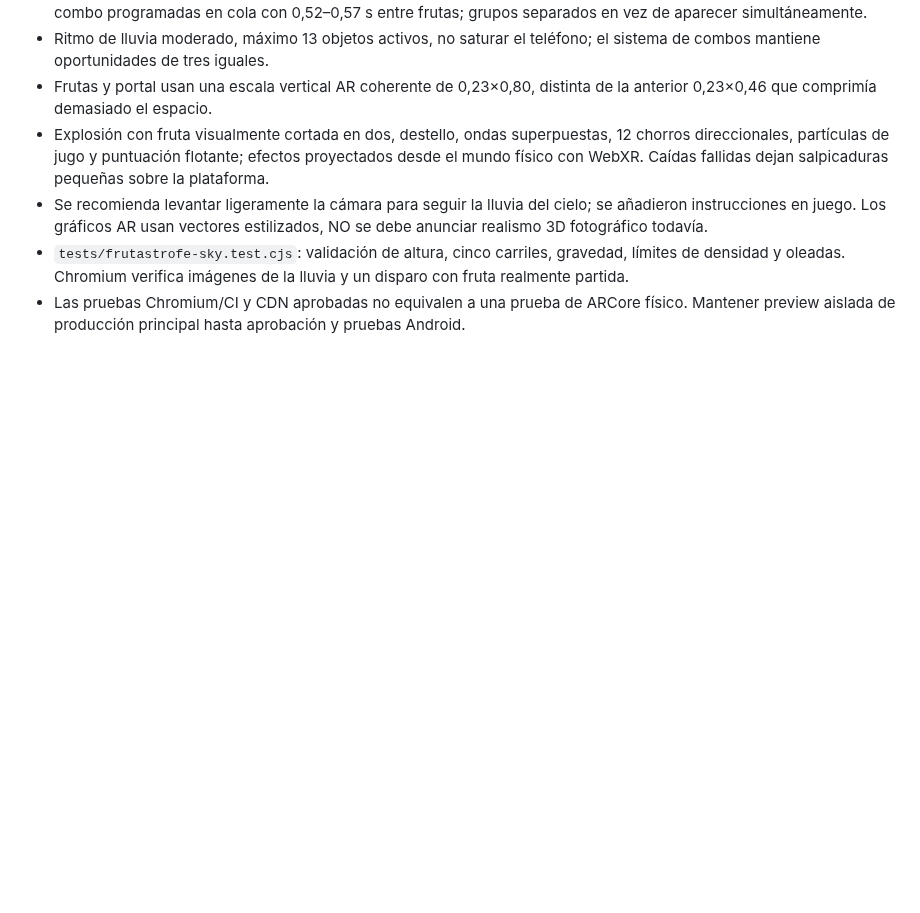
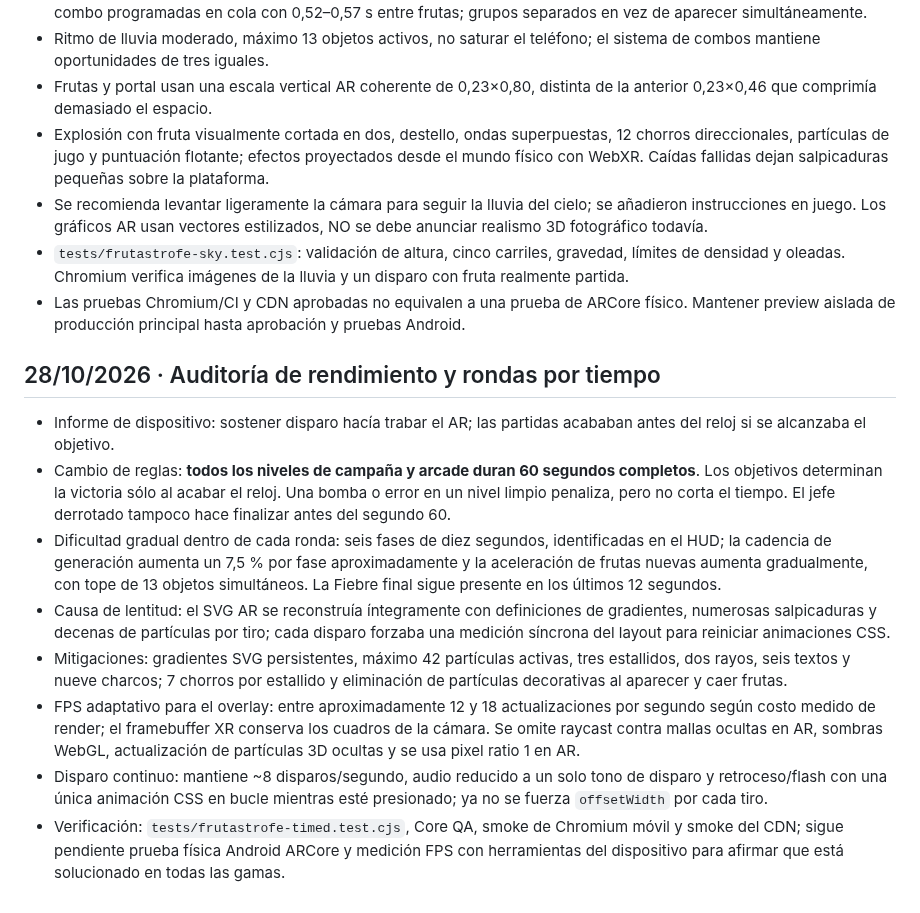
Before and after one commit to ProtectorRudo/Modo-caos, a Markdown page: docs/FRUTASTROFE.md, the part around the change. Drawn GitHub-style; blank space fills up the shorter version.

Commit message:
docs(frutastrofe): performance bottleneck, optimized AR effects and full-length escalating timed rounds

```diff
--- a/docs/FRUTASTROFE.md
+++ b/docs/FRUTASTROFE.md
@@ -71,3 +71,13 @@ Tras probar el reactor terrestre en Android, se detectó: las frutas salían del
 - Se recomienda levantar ligeramente la cámara para seguir la lluvia del cielo; se añadieron instrucciones en juego. Los gráficos AR usan vectores estilizados, NO se debe anunciar realismo 3D fotográfico todavía.
 - `tests/frutastrofe-sky.test.cjs`: validación de altura, cinco carriles, gravedad, límites de densidad y oleadas. Chromium verifica imágenes de la lluvia y un disparo con fruta realmente partida.
 - Las pruebas Chromium/CI y CDN aprobadas no equivalen a una prueba de ARCore físico. Mantener preview aislada de producción principal hasta aprobación y pruebas Android.
+
+## 28/10/2026 · Auditoría de rendimiento y rondas por tiempo
+- Informe de dispositivo: sostener disparo hacía trabar el AR; las partidas acababan antes del reloj si se alcanzaba el objetivo.
+- Cambio de reglas: **todos los niveles de campaña y arcade duran 60 segundos completos**. Los objetivos determinan la victoria sólo al acabar el reloj. Una bomba o error en un nivel limpio penaliza, pero no corta el tiempo. El jefe derrotado tampoco hace finalizar antes del segundo 60.
+- Dificultad gradual dentro de cada ronda: seis fases de diez segundos, identificadas en el HUD; la cadencia de generación aumenta un 7,5 % por fase aproximadamente y la aceleración de frutas nuevas aumenta gradualmente, con tope de 13 objetos simultáneos. La Fiebre final sigue presente en los últimos 12 segundos.
+- Causa de lentitud: el SVG AR se reconstruía íntegramente con definiciones de gradientes, numerosas salpicaduras y decenas de partículas por tiro; cada disparo forzaba una medición síncrona del layout para reiniciar animaciones CSS.
+- Mitigaciones: gradientes SVG persistentes, máximo 42 partículas activas, tres estallidos, dos rayos, seis textos y nueve charcos; 7 chorros por estallido y eliminación de partículas decorativas al aparecer y caer frutas.
+- FPS adaptativo para el overlay: entre aproximadamente 12 y 18 actualizaciones por segundo según costo medido de render; el framebuffer XR conserva los cuadros de la cámara. Se omite raycast contra mallas ocultas en AR, sombras WebGL, actualización de partículas 3D ocultas y se usa pixel ratio 1 en AR.
+- Disparo continuo: mantiene ~8 disparos/segundo, audio reducido a un solo tono de disparo y retroceso/flash con una única animación CSS en bucle mientras esté presionado; ya no se fuerza `offsetWidth` por cada tiro.
+- Verificación: `tests/frutastrofe-timed.test.cjs`, Core QA, smoke de Chromium móvil y smoke del CDN; sigue pendiente prueba física Android ARCore y medición FPS con herramientas del dispositivo para afirmar que está solucionado en todas las gamas.
```
